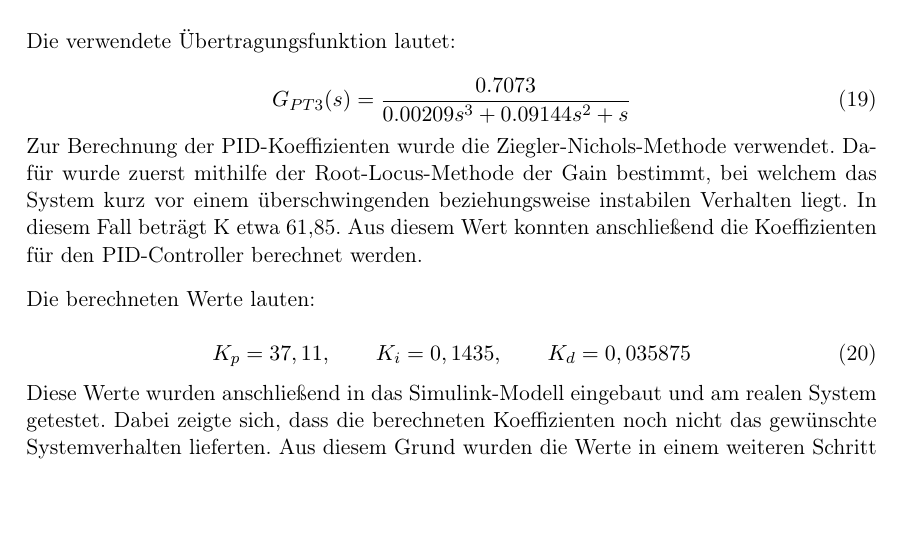
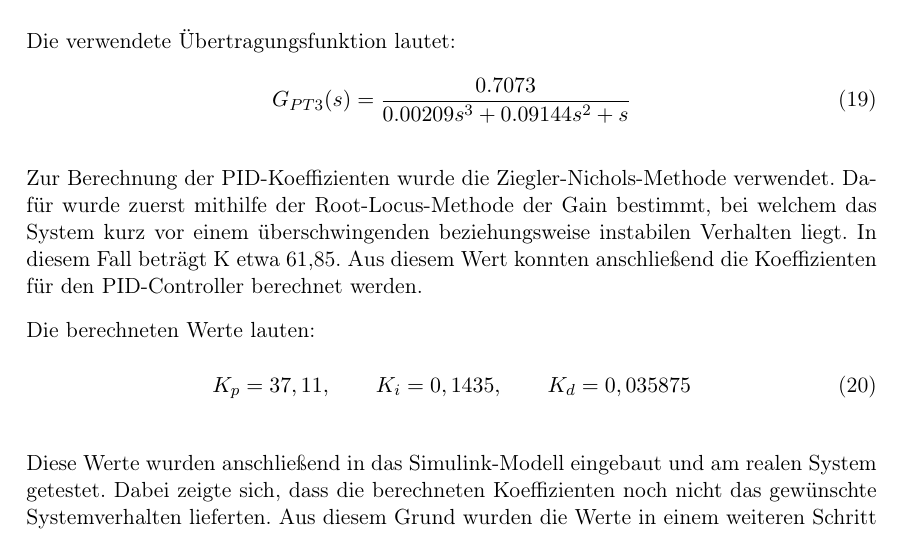
Before and after one commit to gs0232/Control_Engineering_DC_Motor, a LaTeX document (Lab_DC/LAB_DC.tex, which reads Lab_DC/sections/3-execution.tex): part of page 9 of 15, cut so that both start at the same text. Compiled offline with pdfLaTeX.

Commit message:
final changes

```diff
--- a/Lab_DC/sections/3-execution.tex
+++ b/Lab_DC/sections/3-execution.tex
@@ -73,6 +73,7 @@ Die verwendete Übertragungsfunktion lautet:
 \begin{equation}
     G_{PT3}(s)=\frac{0.7073}{0.00209s^3+0.09144s^2+s}
 \end{equation}
+\vspace{0.2cm}
 
 Zur Berechnung der PID-Koeffizienten wurde die Ziegler-Nichols-Methode verwendet. Dafür wurde zuerst mithilfe der Root-Locus-Methode der Gain bestimmt, bei welchem das System kurz vor einem überschwingenden beziehungsweise instabilen Verhalten liegt. In diesem Fall beträgt K etwa 61,85. Aus diesem Wert konnten anschließend die Koeffizienten für den PID-Controller berechnet werden.
 
@@ -83,5 +84,6 @@ Die berechneten Werte lauten:
 \begin{equation}
     K_p = 37,11, \qquad K_i = 0,1435, \qquad K_d = 0,035875
 \end{equation}
+\vspace{0.2cm}
 
 Diese Werte wurden anschließend in das Simulink-Modell eingebaut und am realen System getestet. Dabei zeigte sich, dass die berechneten Koeffizienten noch nicht das gewünschte Systemverhalten lieferten. Aus diesem Grund wurden die Werte in einem weiteren Schritt angepasst, um den Overshoot zu reduzieren und den Steady-State-Error möglichst auf null zu bringen.
```
Also changed, not shown: Lab_DC/LAB_DC.pdf, 4 other files.
